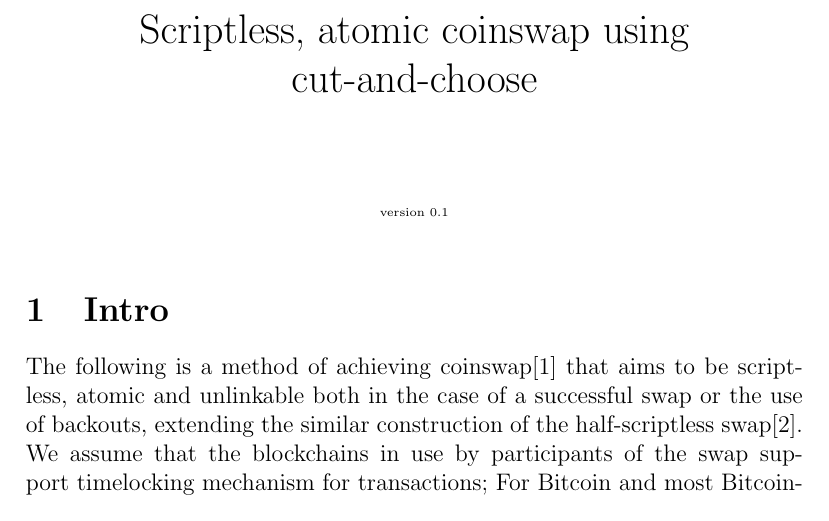
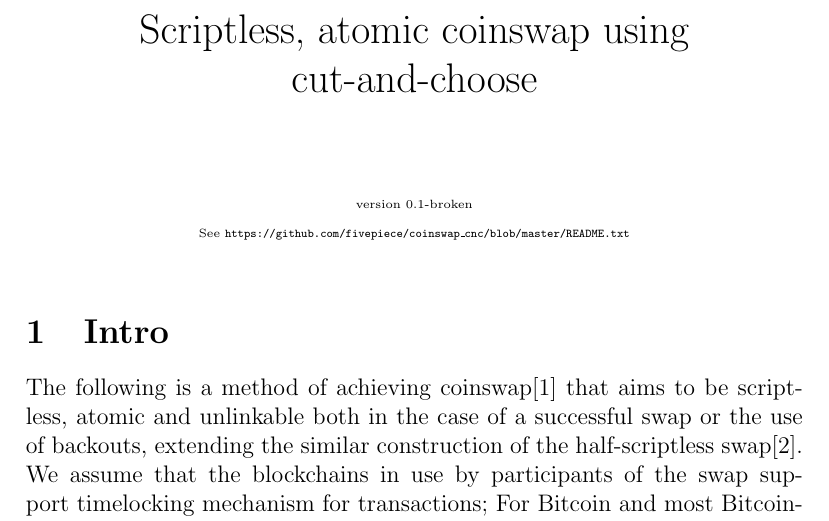
Before and after one commit to fivepiece/coinswap_cnc, a LaTeX document (coinswap_cnc.tex): part of page 1 of 7, cut so that both start at the same text. Compiled offline with pdfLaTeX.

Commit message:
broken! reflect version and add readme link

```diff
--- a/coinswap_cnc.tex
+++ b/coinswap_cnc.tex
@@ -5,7 +5,8 @@
 \usepackage{amssymb}
 \usepackage{listings}
 \title{Scriptless, atomic coinswap using cut-and-choose}
-\date{\begin{tiny}version 0.1\end{tiny}}
+\date{\begin{tiny}version 0.1-broken \\
+See \texttt{https://github.com/fivepiece/coinswap\_cnc/blob/master/README.txt}\end{tiny}}
 \begin{document}
 \maketitle
 \section{Intro}
```
Also changed, not shown: coinswap_cnc.pdf.
